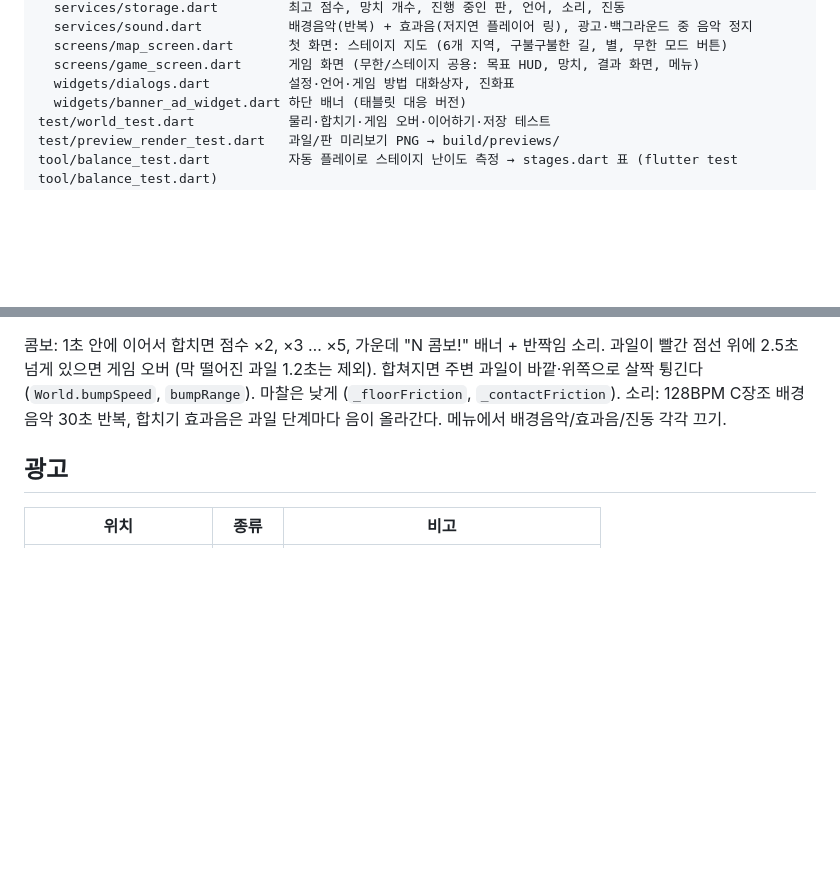
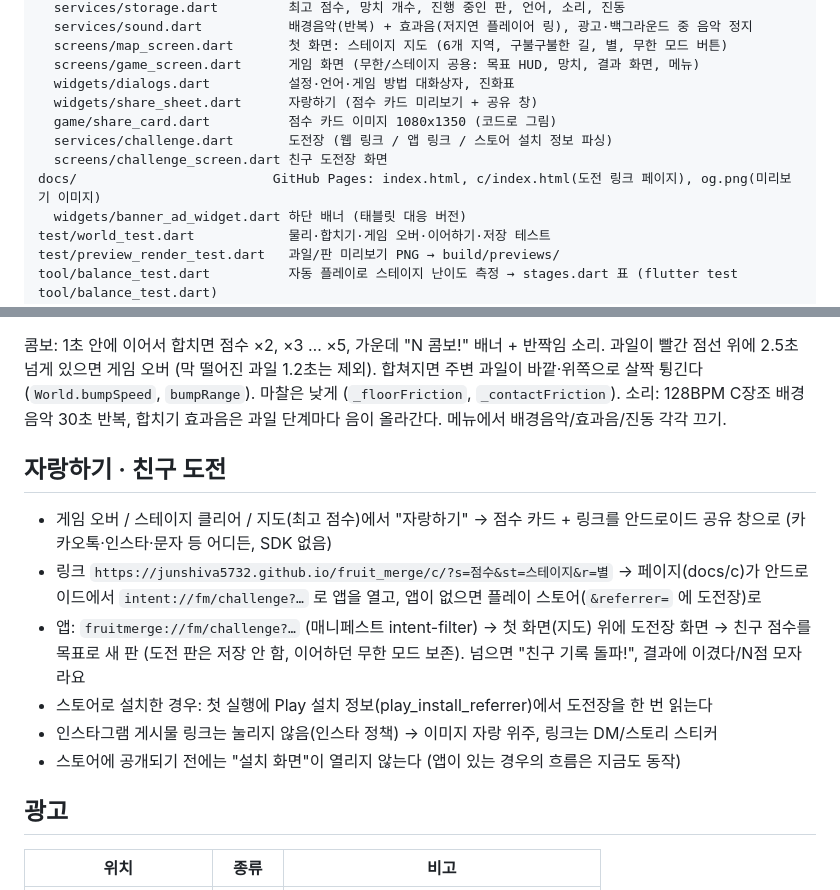
Before and after one commit to junshiva5732/fruit_merge, a Markdown page: README.md, 2 parts joined by grey strips. Rendered like a GitHub page; blank space fills up the shorter version.

Commit message:
README: 자랑하기·친구 도전 설명
Co-Authored-By: Claude Opus 5.5 <noreply@anthropic.com>

```diff
--- a/README.md
+++ b/README.md
@@ -21,6 +21,11 @@ lib/
   screens/map_screen.dart       첫 화면: 스테이지 지도 (6개 지역, 구불구불한 길, 별, 무한 모드 버튼)
   screens/game_screen.dart      게임 화면 (무한/스테이지 공용: 목표 HUD, 망치, 결과 화면, 메뉴)
   widgets/dialogs.dart          설정·언어·게임 방법 대화상자, 진화표
+  widgets/share_sheet.dart      자랑하기 (점수 카드 미리보기 + 공유 창)
+  game/share_card.dart          점수 카드 이미지 1080x1350 (코드로 그림)
+  services/challenge.dart       도전장 (웹 링크 / 앱 링크 / 스토어 설치 정보 파싱)
+  screens/challenge_screen.dart 친구 도전장 화면
+docs/                         GitHub Pages: index.html, c/index.html(도전 링크 페이지), og.png(미리보기 이미지)
   widgets/banner_ad_widget.dart 하단 배너 (태블릿 대응 버전)
 test/world_test.dart            물리·합치기·게임 오버·이어하기·저장 테스트
 test/preview_render_test.dart   과일/판 미리보기 PNG → build/previews/
@@ -57,6 +62,16 @@ tool/icon_test.dart             앱 아이콘 원본 (flutter test tool/icon_tes
 합쳐지면 주변 과일이 바깥·위쪽으로 살짝 튕긴다 (`World.bumpSpeed`, `bumpRange`). 마찰은 낮게 (`_floorFriction`, `_contactFriction`).
 소리: 128BPM C장조 배경음악 30초 반복, 합치기 효과음은 과일 단계마다 음이 올라간다. 메뉴에서 배경음악/효과음/진동 각각 끄기.
 
+## 자랑하기 · 친구 도전
+- 게임 오버 / 스테이지 클리어 / 지도(최고 점수)에서 "자랑하기" → 점수 카드 + 링크를 안드로이드 공유 창으로 (카카오톡·인스타·문자 등 어디든, SDK 없음)
+- 링크 `https://junshiva5732.github.io/fruit_merge/c/?s=점수&st=스테이지&r=별` → 페이지(docs/c)가
+  안드로이드에서 `intent://fm/challenge?…` 로 앱을 열고, 앱이 없으면 플레이 스토어(`&referrer=` 에 도전장)로
+- 앱: `fruitmerge://fm/challenge?…` (매니페스트 intent-filter) → 첫 화면(지도) 위에 도전장 화면 → 친구 점수를 목표로 새 판
+  (도전 판은 저장 안 함, 이어하던 무한 모드 보존). 넘으면 "친구 기록 돌파!", 결과에 이겼다/N점 모자라요
+- 스토어로 설치한 경우: 첫 실행에 Play 설치 정보(play_install_referrer)에서 도전장을 한 번 읽는다
+- 인스타그램 게시물 링크는 눌리지 않음(인스타 정책) → 이미지 자랑 위주, 링크는 DM/스토리 스티커
+- 스토어에 공개되기 전에는 "설치 화면"이 열리지 않는다 (앱이 있는 경우의 흐름은 지금도 동작)
+
 ## 광고
 
 | 위치 | 종류 | 비고 |
```
